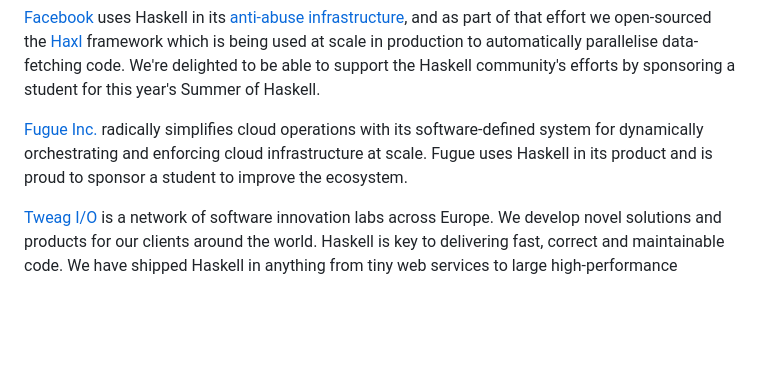
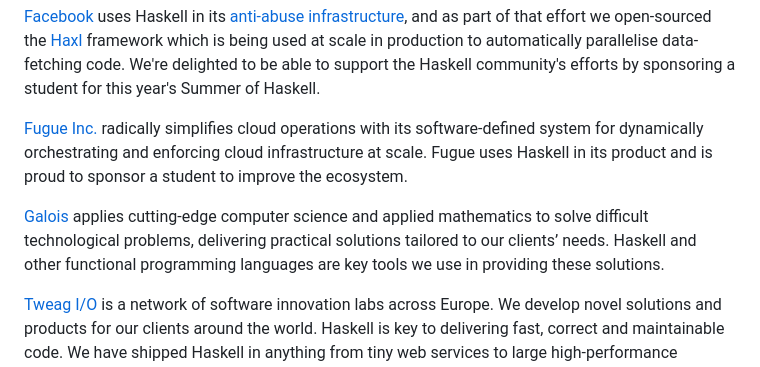
Before and after one commit to haskell-org/summer-of-haskell, a Markdown page: content/index.md, the part around the change printed below. Drawn GitHub-style; blank space fills up the shorter version.

Commit message:
Add Galois info

```diff
--- a/content/index.md
+++ b/content/index.md
@@ -91,6 +96,11 @@ software-defined system for dynamically orchestrating and enforcing cloud
 infrastructure at scale.  Fugue uses Haskell in its product and is proud to
 sponsor a student to improve the ecosystem.
 
+[Galois](http://galois.com/) applies cutting-edge computer science and applied
+mathematics to solve difficult technological problems, delivering practical
+solutions tailored to our clients’ needs.  Haskell and other functional
+programming languages are key tools we use in providing these solutions.
+
 [Tweag I/O](http://tweag.io) is a network of software innovation labs across
 Europe. We develop novel solutions and products for our clients around the
 world. Haskell is key to delivering fast, correct and maintainable code. We have
```
Also changed, not shown: other parts of content/index.md (+5 -0 lines), docs/images/galois-logo.jpg (added), images/galois-logo.jpg (added), 5 other files.
